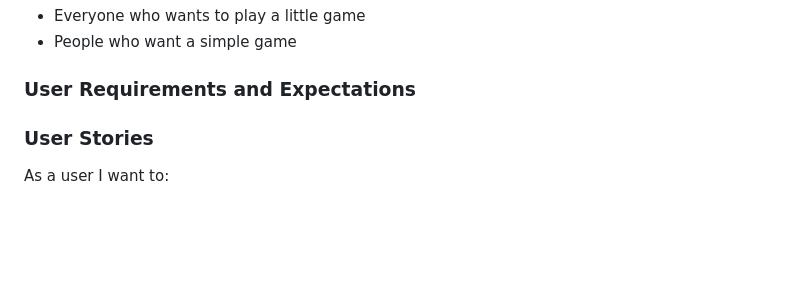
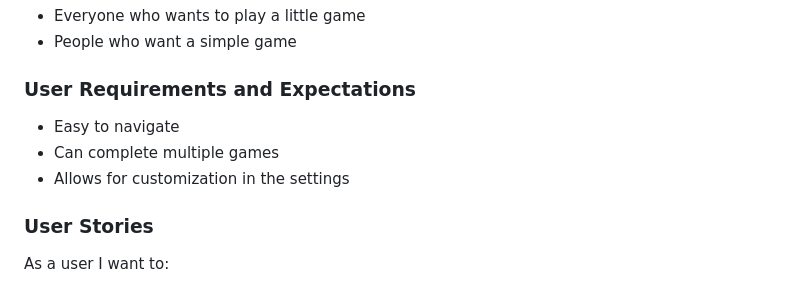
Before and after one commit to robin-bosch/CI_PP3_Number_Guessing, a Markdown page: README.md, the part around the change. Rendered like a GitHub page; blank space fills up the shorter version.

Commit message:
Added user requirements section to README

```diff
--- a/README.md
+++ b/README.md
@@ -57,6 +57,10 @@
 - People who want a simple game
 
 ### User Requirements and Expectations
+
+- Easy to navigate
+- Can complete multiple games
+- Allows for customization in the settings
 
 ### User Stories
 
```
Also changed, not shown: docs/python-validation.png (added).
